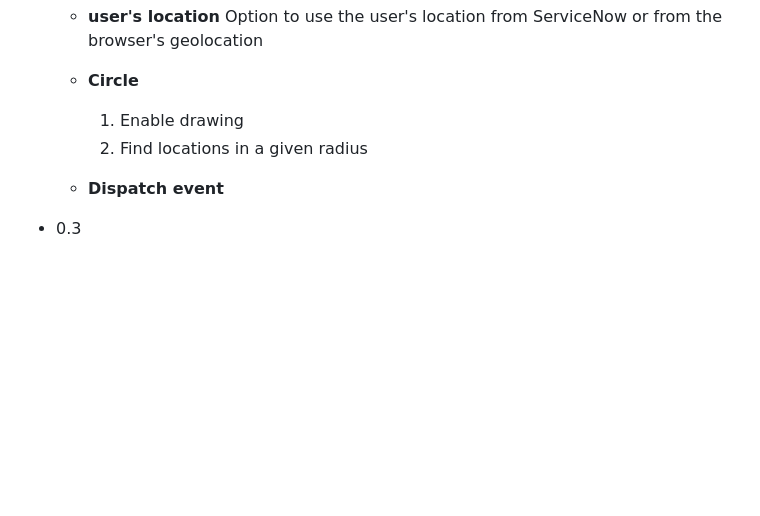
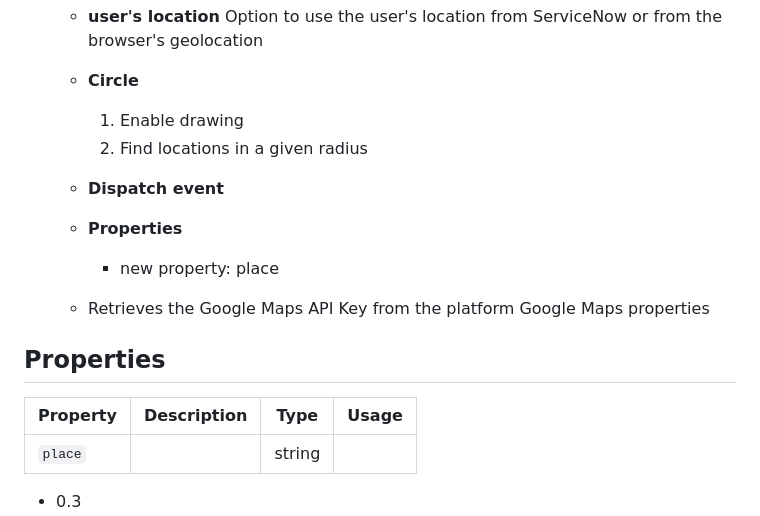
Before and after one commit to MarcMouries/sn-google-map-component, a Markdown page: README.md, the part around the change. GitHub-like rendering; blank space fills up the shorter version.

Commit message:
+ properties

```diff
--- a/README.md
+++ b/README.md
@@ -16,7 +16,19 @@
     - **Circle**
         1. Enable drawing
         2. Find locations in a given radius
+
     - **Dispatch event**
+
+    - **Properties**
+        - new property: place
+
+    - Retrieves the Google Maps API Key from the platform Google Maps properties
+
+## Properties
+| Property                | Description                                    | Type      | Usage     |
+| ----------------------- | ---------------------------------------------- | --------- | --------- |
+| `place`                 |                                                | string    |           |
+
 
 - 0.3
     - Center the map based on the current user's location or or the bounds of the markerss
```
